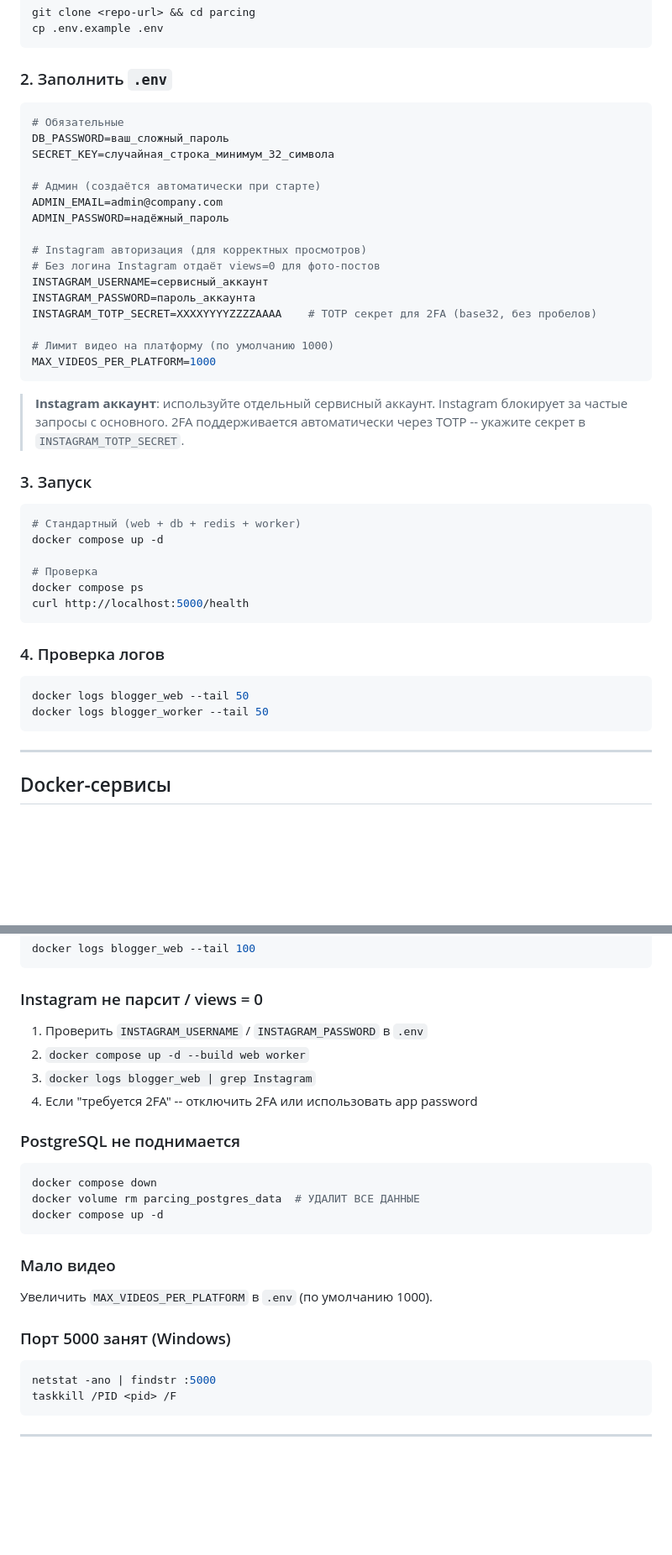
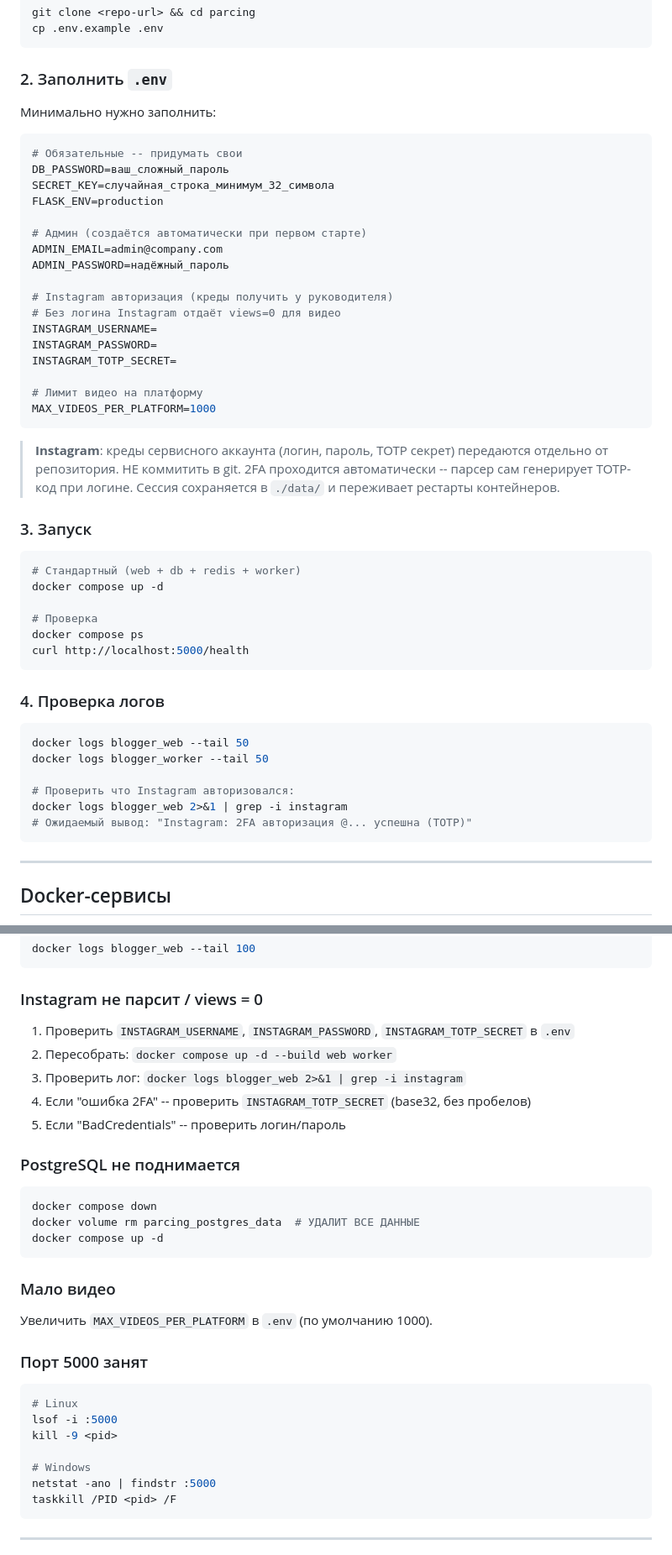
Before and after one commit to Makflait/parcing, a Markdown page: README.md, 2 parts joined by grey strips. Shown at 84% size. Rendered like a GitHub page; blank space fills up the shorter version.

Commit message:
Update README with quick-start guide for tech team handoff
Co-Authored-By: Claude Opus 4.6 <noreply@anthropic.com>

````diff
--- a/README.md
+++ b/README.md
@@ -65,28 +92,31 @@ cp .env.example .env
 
 ### 2. Заполнить `.env`
 
+Минимально нужно заполнить:
+
 ```env
-# Обязательные
+# Обязательные -- придумать свои
 DB_PASSWORD=ваш_сложный_пароль
 SECRET_KEY=случайная_строка_минимум_32_символа
+FLASK_ENV=production
 
-# Админ (создаётся автоматически при старте)
+# Админ (создаётся автоматически при первом старте)
 ADMIN_EMAIL=admin@company.com
 ADMIN_PASSWORD=надёжный_пароль
 
-# Instagram авторизация (для корректных просмотров)
-# Без логина Instagram отдаёт views=0 для фото-постов
-INSTAGRAM_USERNAME=сервисный_аккаунт
-INSTAGRAM_PASSWORD=пароль_аккаунта
-INSTAGRAM_TOTP_SECRET=XXXXYYYYZZZZAAAA    # TOTP секрет для 2FA (base32, без пробелов)
+# Instagram авторизация (креды получить у руководителя)
+# Без логина Instagram отдаёт views=0 для видео
+INSTAGRAM_USERNAME=
+INSTAGRAM_PASSWORD=
+INSTAGRAM_TOTP_SECRET=
 
-# Лимит видео на платформу (по умолчанию 1000)
+# Лимит видео на платформу
 MAX_VIDEOS_PER_PLATFORM=1000
 ```
 
-> **Instagram аккаунт**: используйте отдельный сервисный аккаунт.
-> Instagram блокирует за частые запросы с основного.
-> 2FA поддерживается автоматически через TOTP -- укажите секрет в `INSTAGRAM_TOTP_SECRET`.
+> **Instagram**: креды сервисного аккаунта (логин, пароль, TOTP секрет) передаются отдельно от репозитория. НЕ коммитить в git.
+> 2FA проходится автоматически -- парсер сам генерирует TOTP-код при логине.
+> Сессия сохраняется в `./data/` и переживает рестарты контейнеров.
 
 ### 3. Запуск
 
@@ -104,6 +134,10 @@ curl http://localhost:5000/health
 ```bash
 docker logs blogger_web --tail 50
 docker logs blogger_worker --tail 50
+
+# Проверить что Instagram авторизовался:
+docker logs blogger_web 2>&1 | grep -i instagram
+# Ожидаемый вывод: "Instagram: 2FA авторизация @... успешна (TOTP)"
 ```
 
 ---
@@ -262,10 +307,11 @@ docker logs blogger_web --tail 100
 ```
 
 ### Instagram не парсит / views = 0
-1. Проверить `INSTAGRAM_USERNAME` / `INSTAGRAM_PASSWORD` в `.env`
-2. `docker compose up -d --build web worker`
-3. `docker logs blogger_web | grep Instagram`
-4. Если "требуется 2FA" -- отключить 2FA или использовать app password
+1. Проверить `INSTAGRAM_USERNAME`, `INSTAGRAM_PASSWORD`, `INSTAGRAM_TOTP_SECRET` в `.env`
+2. Пересобрать: `docker compose up -d --build web worker`
+3. Проверить лог: `docker logs blogger_web 2>&1 | grep -i instagram`
+4. Если "ошибка 2FA" -- проверить `INSTAGRAM_TOTP_SECRET` (base32, без пробелов)
+5. Если "BadCredentials" -- проверить логин/пароль
 
 ### PostgreSQL не поднимается
 ```bash
@@ -277,8 +323,13 @@ docker compose up -d
 ### Мало видео
 Увеличить `MAX_VIDEOS_PER_PLATFORM` в `.env` (по умолчанию 1000).
 
-### Порт 5000 занят (Windows)
+### Порт 5000 занят
 ```bash
+# Linux
+lsof -i :5000
+kill -9 <pid>
+
+# Windows
 netstat -ano | findstr :5000
 taskkill /PID <pid> /F
 ```
````
Also changed, not shown: other parts of README.md (+44 -6 lines).
